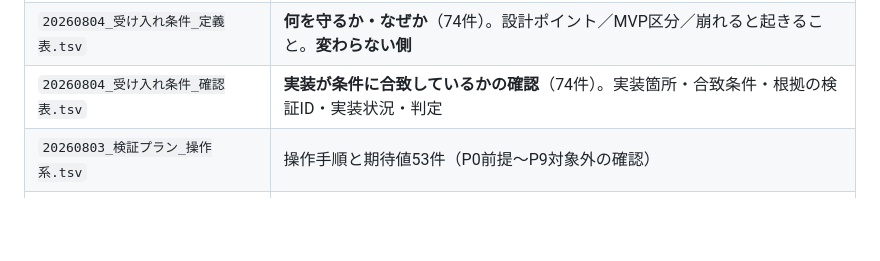
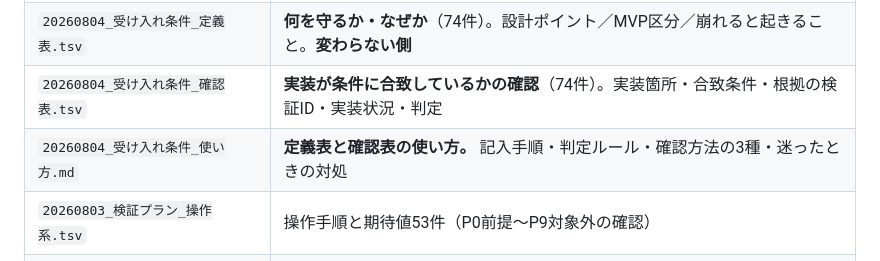
Before and after one commit to suguru789987/rakmy-timerecord-import-spec, a Markdown page: README.md, the part around the change. Drawn GitHub-style; blank space fills up the shorter version.

```diff
--- a/README.md
+++ b/README.md
@@ -757,6 +757,7 @@ Step 3: 完了
 | `20260803_CSV一括登録機能_仕様書（PdM向け）.md` | **仕様の正本（読み物）**。概要と全体フロー／新規登録と運用更新の違い／主要な操作フロー8本／仕様判断とその理由／未決とリスク／変更時の手順／検証の範囲とリリース判断 |
 | `20260804_受け入れ条件_定義表.tsv` | **何を守るか・なぜか**（74件）。設計ポイント／MVP区分／崩れると起きること。**変わらない側** |
 | `20260804_受け入れ条件_確認表.tsv` | **実装が条件に合致しているかの確認**（74件）。実装箇所・合致条件・根拠の検証ID・実装状況・判定 |
+| `20260804_受け入れ条件_使い方.md` | **定義表と確認表の使い方。** 記入手順・判定ルール・確認方法の3種・迷ったときの対処 |
 | `20260803_検証プラン_操作系.tsv` | 操作手順と期待値53件（P0前提〜P9対象外の確認） |
 | `20260803_検証プラン_計算系.tsv` | 数値・件数・上限・正規化の確認35件。計算根拠付き |
 | `20260803_検証用データセット.tsv` | CSVに入力するデータ25件（D1〜D5）。環境の初期設定・境界値は検証プラン側に統合済み |
```
Also changed, not shown: 20260804_受け入れ条件_使い方.md (added, +249 -0 lines), HANDOFF.md (+1 -0 lines).
